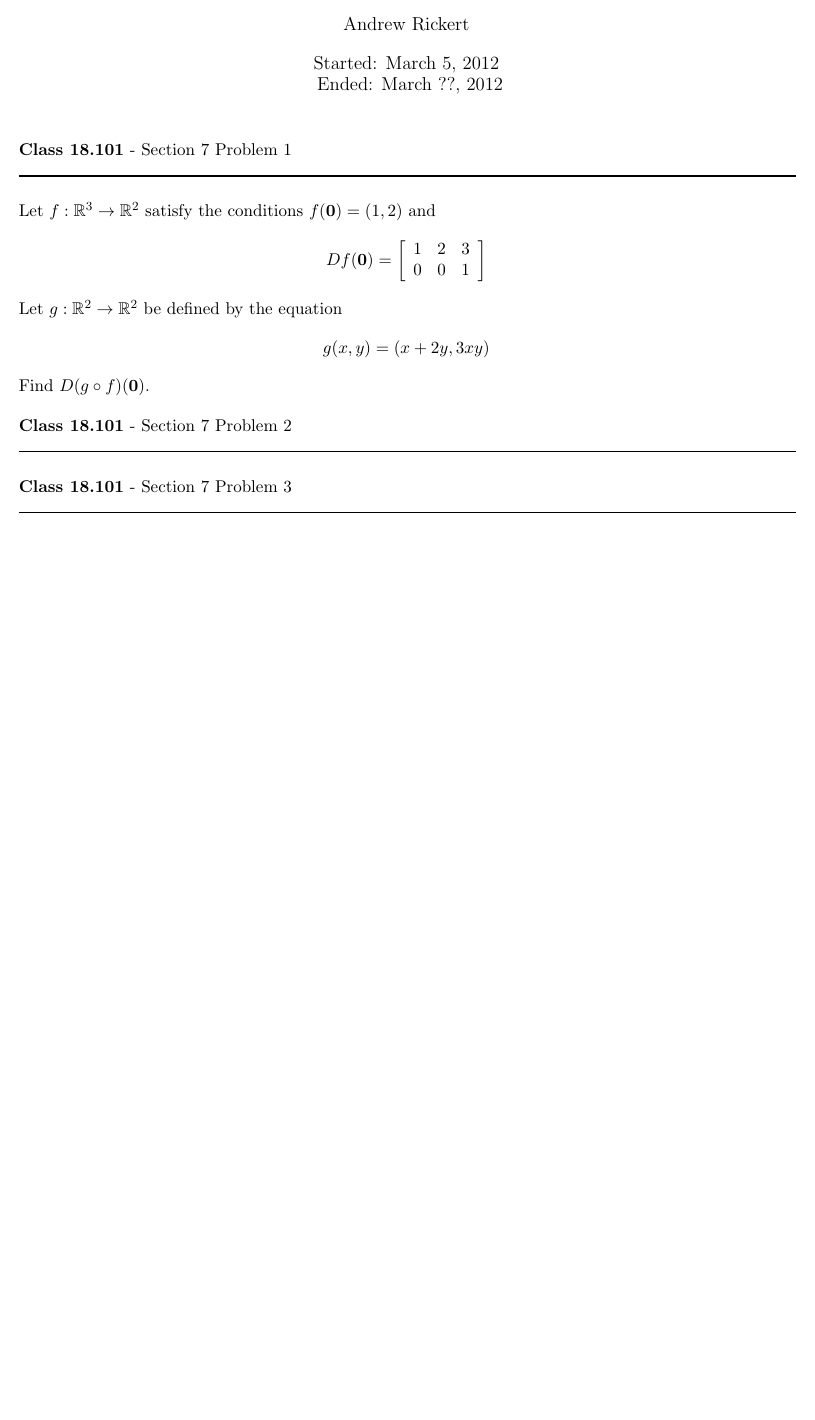
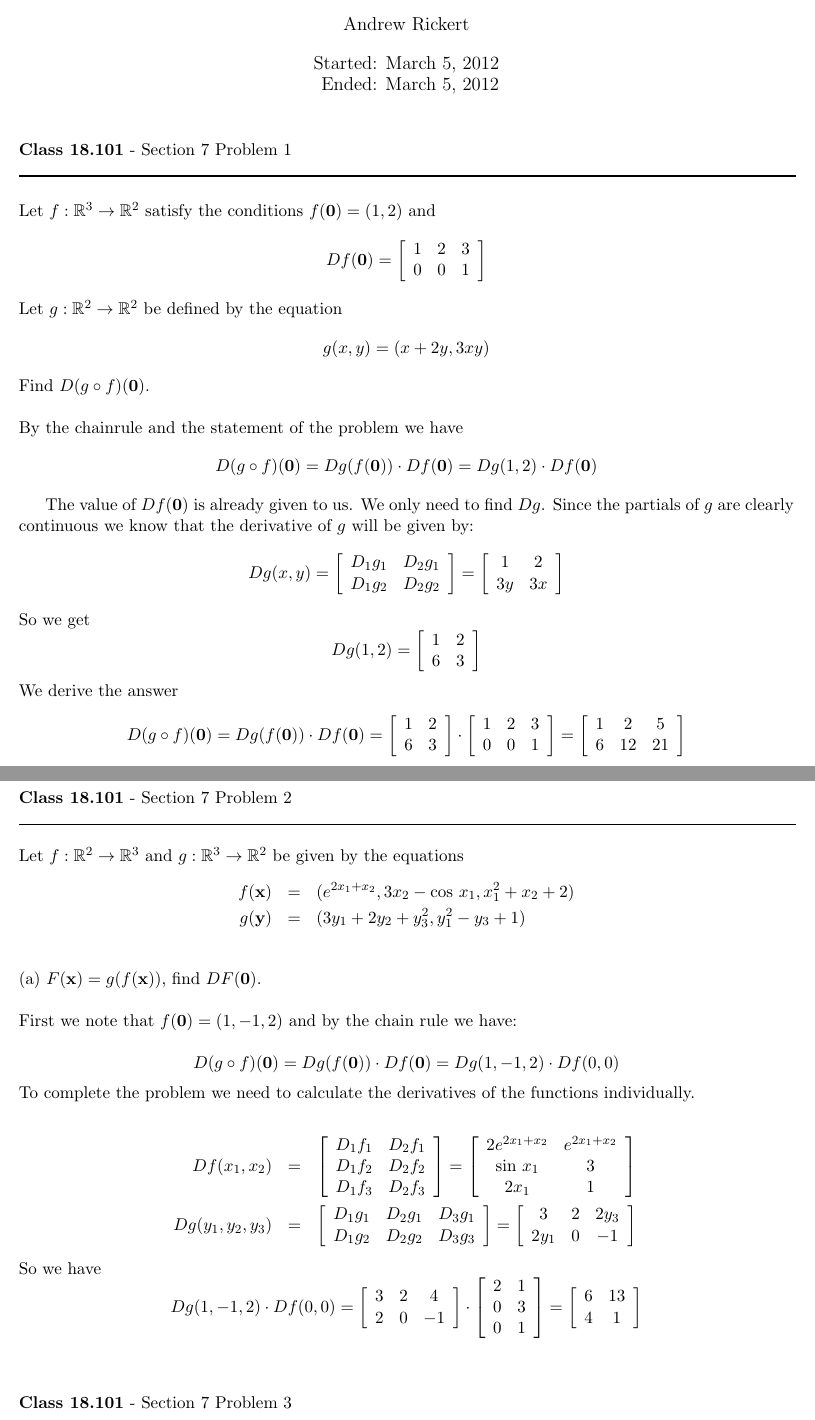
Before and after one commit to documentHouse/Real-Analysis-II-Daily-Assignments, a LaTeX problem sheet (DailyAssignment5/DailyAssignment5.tex): part of the page before the commit and two parts of pages 1 and 2 of 3 after it, the two joined at a grey line, cut so that both start at the same text, the shorter picture padded with empty space. Compiled offline with LaTeX, dvips and Ghostscript.

Commit message:
Finished all the problems

```diff
--- a/DailyAssignment5/DailyAssignment5.tex
+++ b/DailyAssignment5/DailyAssignment5.tex
@@ -20,7 +20,7 @@
 
 \title{Real Analysis $\mathbb{II}$: \\ Daily Assignment 5}
 \author{Andrew Rickert}
-\date{Started: March 5, 2012 \\ \hspace{1pt} Ended: March ??,  2012}                                           % Activate to display a given date or no date
+\date{Started: March 5, 2012 \\ \hspace{1pt} Ended: March 5,  2012}                                           % Activate to display a given date or no date
 
 \begin{document}
 \maketitle
@@ -39,14 +39,89 @@
 
 \noindent Let $g : \mathbb{R}^2 \to \mathbb{R}^2$ be defined by the equation
 \[ g(x,y) = (x + 2 y, 3 x y) \]
-\noindent Find $D(g \circ f)(\textbf{0})$.
+\noindent Find $D(g \circ f)(\textbf{0})$.\\
+
+\noindent By the chainrule and the statement of the problem we have
+\[ D(g \circ f)(\textbf{0})  =  D g(f(\textbf{0})) \cdot D f(\textbf{0}) =  D g(1,2) \cdot D f(\textbf{0}) \]
+
+The value of $D f(\textbf{0})$ is already given to us. We only need to find $D g$. Since the partials of $g$ are clearly continuous we know that the derivative of $g$ will be given by:
+\[ D g(x,y) = \left[ \begin{array}{cc}
+D_1 g_1 & D_2 g_1 \\
+D_1 g_2 & D_2 g_2 \\
+\end{array} \right]  = \left[ \begin{array}{cc}
+1 & 2 \\
+3 y & 3 x \\
+\end{array} \right] \]
+
+\noindent So we get
+\[ D g(1,2) =  \left[ \begin{array}{cc}
+1 & 2 \\
+6 & 3 \\
+\end{array} \right] \]
+
+\noindent We derive the answer
+\[ D(g \circ f)(\textbf{0})  = D g(f(\textbf{0})) \cdot D f(\textbf{0})  = \left[ \begin{array}{cc}
+1 & 2 \\
+6 & 3 \\
+\end{array} \right] \cdot \left[ \begin{array}{ccc}
+1 & 2 & 3 \\
+0 & 0 & 1\\
+\end{array} \right] = \left[ \begin{array}{ccc}
+1 & 2 & 5 \\
+6 & 12 & 21\\
+\end{array} \right]\]
+\newpage
 
 \begin{flushleft}
 \textbf{Class 18.101} - Section 7 Problem 2\\
 \rule{500pt}{1pt}\\
 \end{flushleft}
 
+\noindent Let $f : \mathbb{R}^2 \to \mathbb{R}^3$ and $g : \mathbb{R}^3 \to \mathbb{R}^2$ be given by the equations
+\begin{eqnarray*}
+f(\textbf{x}) &=& (e^{2 x_1 + x_2}, 3 x_2 - \cos \, x_1, x_1^2 + x_2 + 2) \\
+g(\textbf{y}) &=& (3 y_1 + 2 y_2 + y_3^2, y_1^2 - y_3 + 1) \\
+\end{eqnarray*}
 
+\noindent (a) $F(\textbf{x}) = g(f(\textbf{x}))$, find $DF(\textbf{0})$. \\
+
+\noindent First we note that $f(\textbf{0}) = (1,-1,2)$ and by the chain rule we have:
+
+\[ D(g \circ f)(\textbf{0})  =  D g(f(\textbf{0})) \cdot D f(\textbf{0}) =  D g(1,-1,2) \cdot D f(0,0) \]
+
+\noindent To complete the problem we need to calculate the derivatives of the functions individually.
+
+\begin{eqnarray*}
+D f(x_1,x_2) &=& \left[ \begin{array}{cc}
+D_1 f_1 & D_2 f_1\\
+D_1 f_2 & D_2 f_2 \\
+D_1 f_3 & D_2 f_3 \\
+\end{array} \right]  = \left[ \begin{array}{cc}
+2 e^{2 x_1 + x_2} & e^{2 x_1 + x_2} \\
+\sin \, x_1 & 3 \\
+2 x_1 & 1 \\
+\end{array} \right] \\
+D g(y_1,y_2,y_3) &=& \left[ \begin{array}{ccc}
+D_1 g_1 & D_2 g_1 & D_3 g_1\\
+D_1 g_2 & D_2 g_2 & D_3 g_3 \\
+\end{array} \right]  = \left[ \begin{array}{ccc}
+3 & 2 & 2 y_3\\
+2 y_1 & 0 & -1\\
+\end{array} \right]
+\end{eqnarray*}
+
+\noindent So we have
+\[   D g(1,-1,2) \cdot D f(0,0) =   \left[ \begin{array}{ccc}
+3 & 2 & 4\\
+2 & 0 & -1\\
+\end{array} \right] \cdot \left[ \begin{array}{cc}
+2 & 1 \\
+0 & 3 \\
+0 & 1 \\
+\end{array} \right] = \left[ \begin{array}{cc}
+6 & 13 \\
+4 & 1 \\
+\end{array} \right] \] \\
 
 \begin{flushleft}
 \textbf{Class 18.101} - Section 7 Problem 3\\
@@ -56,0 +177 @@
+\end{eqnarray*} \\
```
Also changed, not shown: DailyAssignment5/DailyAssignment5.tex (68 more changed lines).
